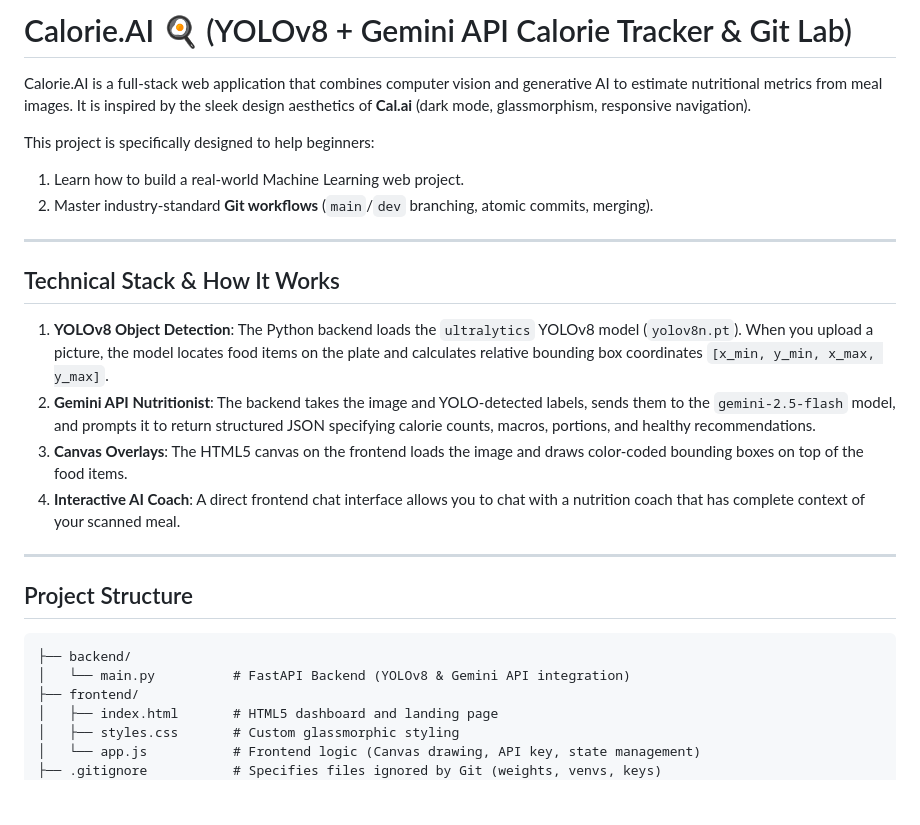
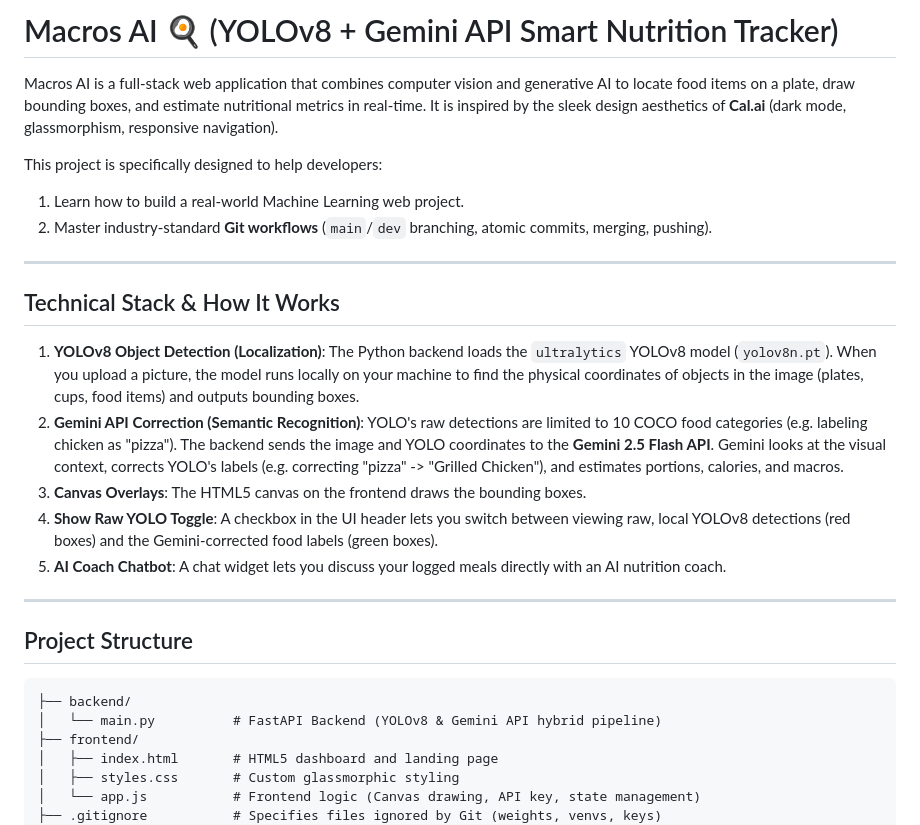
Before and after one commit to Re7anu/macros-ai, a Markdown page: README.md, the part around one of its changes. Rendered like a GitHub page; blank space fills up the shorter version.

````diff
--- a/README.md
+++ b/README.md
@@ -1,19 +1,20 @@
-# Calorie.AI 🍳 (YOLOv8 + Gemini API Calorie Tracker & Git Lab)
+# Macros AI 🍳 (YOLOv8 + Gemini API Smart Nutrition Tracker)
 
-Calorie.AI is a full-stack web application that combines computer vision and generative AI to estimate nutritional metrics from meal images. It is inspired by the sleek design aesthetics of **Cal.ai** (dark mode, glassmorphism, responsive navigation).
+Macros AI is a full-stack web application that combines computer vision and generative AI to locate food items on a plate, draw bounding boxes, and estimate nutritional metrics in real-time. It is inspired by the sleek design aesthetics of **Cal.ai** (dark mode, glassmorphism, responsive navigation).
 
-This project is specifically designed to help beginners:
+This project is specifically designed to help developers:
 1. Learn how to build a real-world Machine Learning web project.
-2. Master industry-standard **Git workflows** (`main`/`dev` branching, atomic commits, merging).
+2. Master industry-standard **Git workflows** (`main`/`dev` branching, atomic commits, merging, pushing).
 
 ---
 
 ## Technical Stack & How It Works
 
-1. **YOLOv8 Object Detection**: The Python backend loads the `ultralytics` YOLOv8 model (`yolov8n.pt`). When you upload a picture, the model locates food items on the plate and calculates relative bounding box coordinates `[x_min, y_min, x_max, y_max]`.
-2. **Gemini API Nutritionist**: The backend takes the image and YOLO-detected labels, sends them to the `gemini-2.5-flash` model, and prompts it to return structured JSON specifying calorie counts, macros, portions, and healthy recommendations.
-3. **Canvas Overlays**: The HTML5 canvas on the frontend loads the image and draws color-coded bounding boxes on top of the food items.
-4. **Interactive AI Coach**: A direct frontend chat interface allows you to chat with a nutrition coach that has complete context of your scanned meal.
+1. **YOLOv8 Object Detection (Localization)**: The Python backend loads the `ultralytics` YOLOv8 model (`yolov8n.pt`). When you upload a picture, the model runs locally on your machine to find the physical coordinates of objects in the image (plates, cups, food items) and outputs bounding boxes.
+2. **Gemini API Correction (Semantic Recognition)**: YOLO's raw detections are limited to 10 COCO food categories (e.g. labeling chicken as "pizza"). The backend sends the image and YOLO coordinates to the **Gemini 2.5 Flash API**. Gemini looks at the visual context, corrects YOLO's labels (e.g. correcting "pizza" -> "Grilled Chicken"), and estimates portions, calories, and macros.
+3. **Canvas Overlays**: The HTML5 canvas on the frontend draws the bounding boxes.
+4. **Show Raw YOLO Toggle**: A checkbox in the UI header lets you switch between viewing raw, local YOLOv8 detections (red boxes) and the Gemini-corrected food labels (green boxes).
+5. **AI Coach Chatbot**: A chat widget lets you discuss your logged meals directly with an AI nutrition coach.
 
 ---
 
@@ -21,7 +22,7 @@ This project is specifically designed to help beginners:
 
 ```
 ├── backend/
-│   └── main.py          # FastAPI Backend (YOLOv8 & Gemini API integration)
+│   └── main.py          # FastAPI Backend (YOLOv8 & Gemini API hybrid pipeline)
 ├── frontend/
 │   ├── index.html       # HTML5 dashboard and landing page
 │   ├── styles.css       # Custom glassmorphic styling
````
Also changed, not shown: other parts of README.md (+34 -41 lines).
